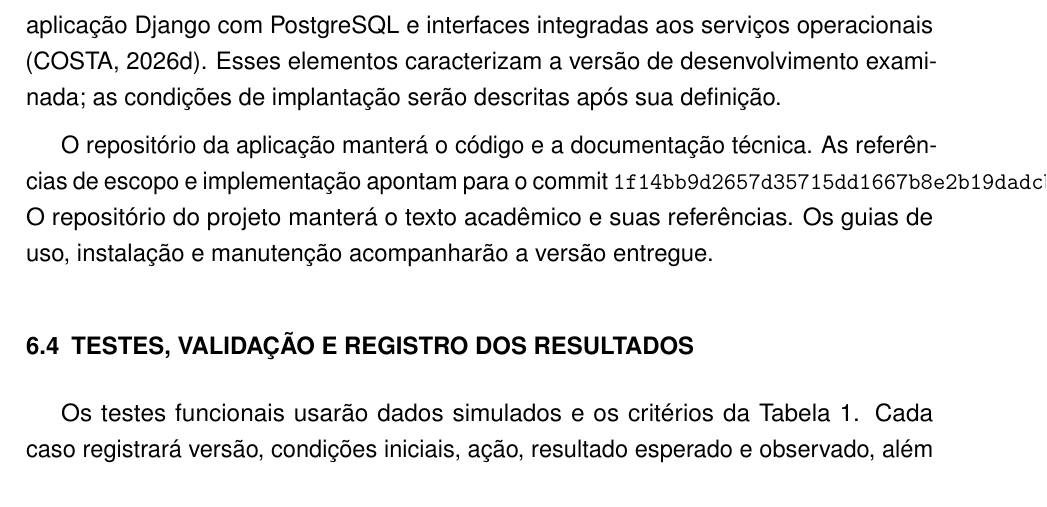
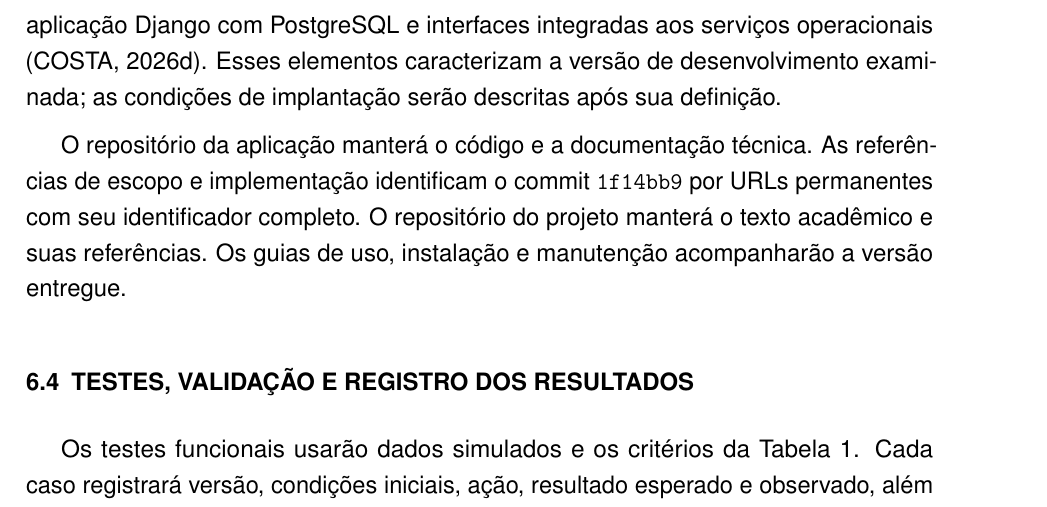
Before and after one commit to MarcosVini753/Projeto_Estagio_UFAC, a LaTeX document (main.tex): part of page 13 of 17, cut so that both start at the same text. Compiled offline with pdfLaTeX.

Commit message:
docs: evitar linha excedente na identificação da versão

```diff
--- a/main.tex
+++ b/main.tex
@@ -255,7 +255,7 @@ As telas serão examinadas em dispositivos móveis e computadores, considerando
 
 A implementação será organizada em incrementos relacionados às entregas da Tabela~\ref{tab:objetivos}, conforme suas dependências. A documentação consultada registra uma aplicação Django com PostgreSQL e interfaces integradas aos serviços operacionais \cite{estadoImplementacao2026}. Esses elementos caracterizam a versão de desenvolvimento examinada; as condições de implantação serão descritas após sua definição.
 
-O repositório da aplicação manterá o código e a documentação técnica. As referências de escopo e implementação apontam para o commit \texttt{1f14bb9d2657d35715dd1667b8e2b19dadcb530d}. O repositório do projeto manterá o texto acadêmico e suas referências. Os guias de uso, instalação e manutenção acompanharão a versão entregue.
+O repositório da aplicação manterá o código e a documentação técnica. As referências de escopo e implementação identificam o commit \texttt{1f14bb9} por URLs permanentes com seu identificador completo. O repositório do projeto manterá o texto acadêmico e suas referências. Os guias de uso, instalação e manutenção acompanharão a versão entregue.
 
 \subsection{TESTES, VALIDAÇÃO E REGISTRO DOS RESULTADOS}
 \label{sec:avaliacao}
```
